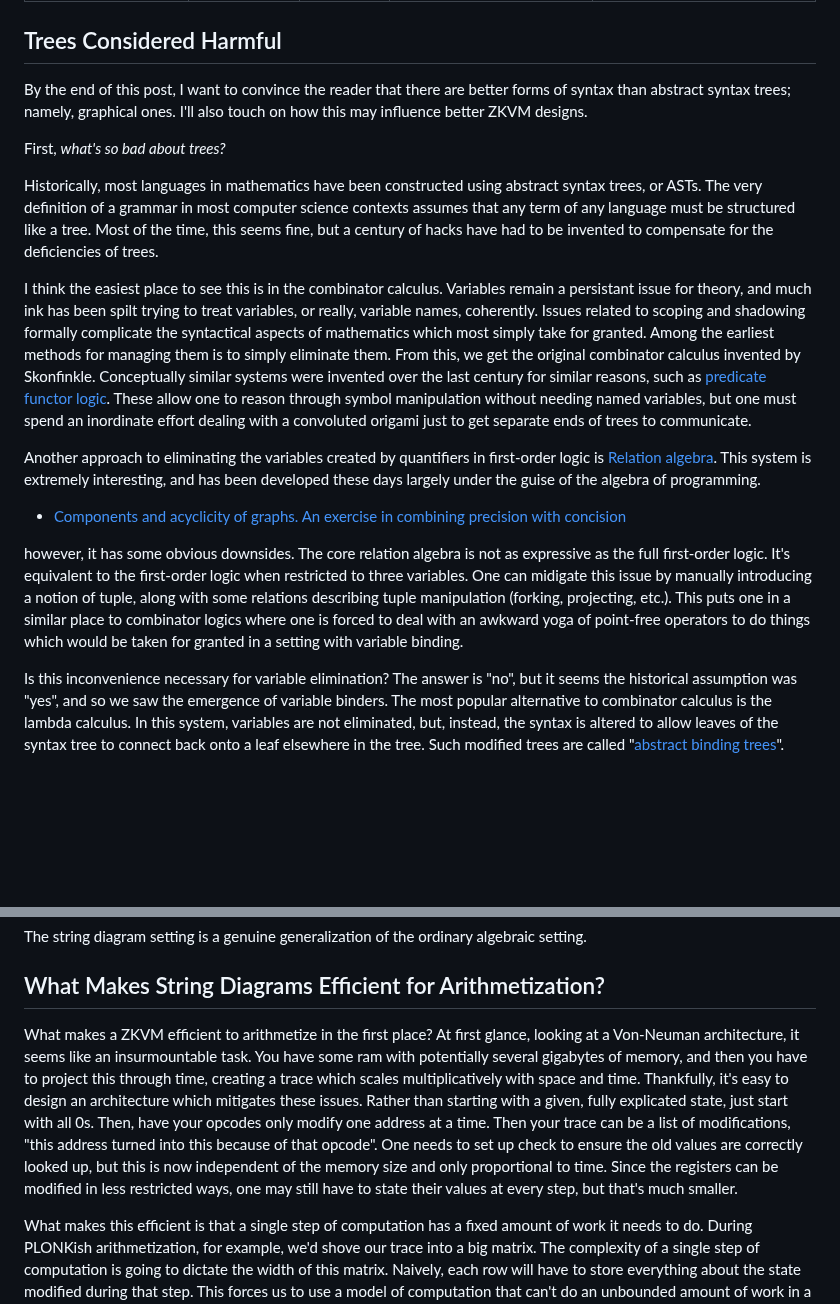
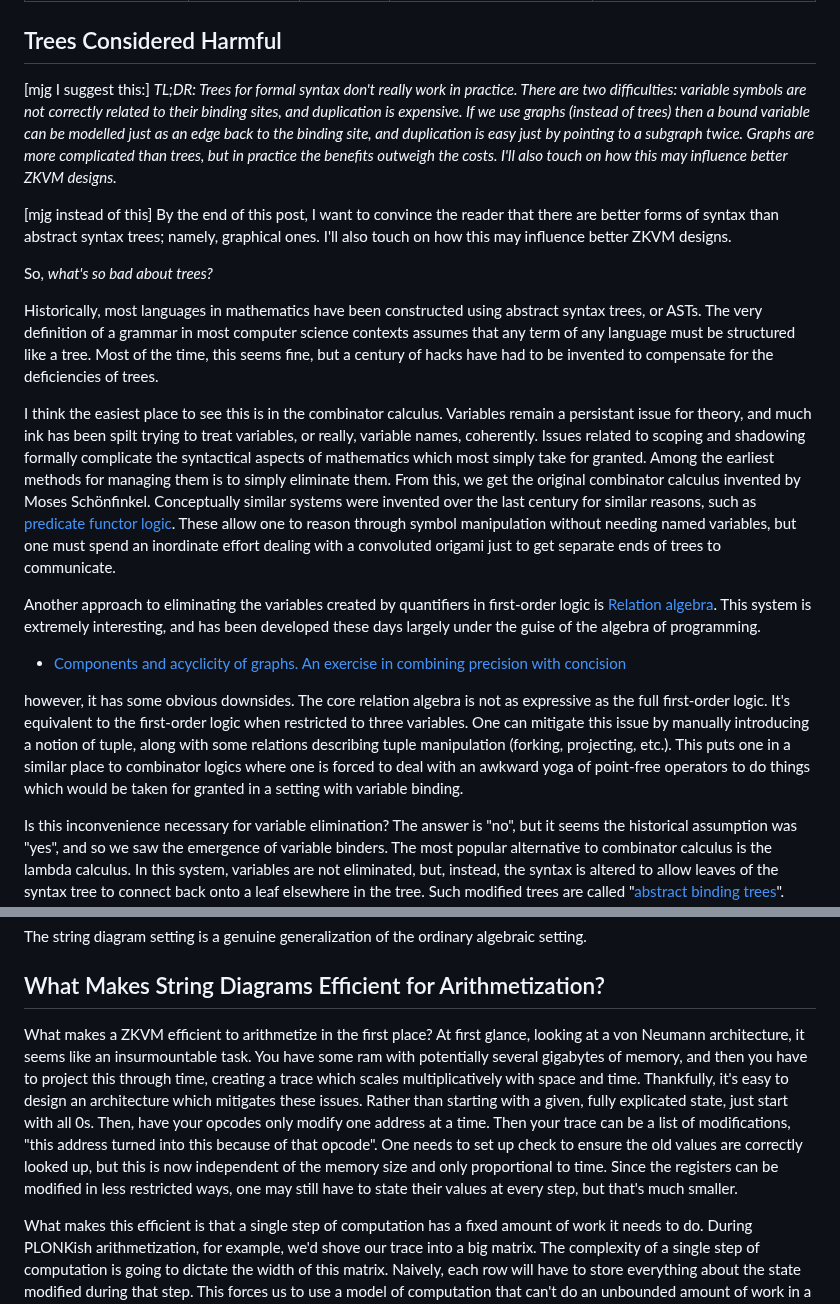
Before and after one commit to anoma/anoma-blog, a Markdown page: anthony/unrealized-potential-of-string-diagrams.md, 2 parts joined by grey strips. Rendered like a GitHub page; blank space fills up the shorter version.

Commit message:
Update unrealized-potential-of-string-diagrams.md
Fixed some typos.  Suggested new opening paragraph.

```diff
--- a/anthony/unrealized-potential-of-string-diagrams.md
+++ b/anthony/unrealized-potential-of-string-diagrams.md
@@ -8,19 +8,23 @@ excerpt: This post will describe string diagrams and explain why they are a well
 
 ## Trees Considered Harmful
 
+[mjg I suggest this:]
+*TL;DR: Trees for formal syntax don't really work in practice.  There are two difficulties: variable symbols are not correctly related to their binding sites, and duplication is expensive.  If we use graphs (instead of trees) then a bound variable can be modelled just as an edge back to the binding site, and duplication is easy just by pointing to a subgraph twice.  Graphs are more complicated than trees, but in practice the benefits outweigh the costs.  I'll also touch on how this may influence better ZKVM designs.*
+
+[mjg instead of this]
 By the end of this post, I want to convince the reader that there are better forms of syntax than abstract syntax trees; namely, graphical ones. I'll also touch on how this may influence better ZKVM designs.
 
-First, *what's so bad about trees?*
+So, *what's so bad about trees?*
 
 Historically, most languages in mathematics have been constructed using abstract syntax trees, or ASTs. The very definition of a grammar in most computer science contexts assumes that any term of any language must be structured like a tree. Most of the time, this seems fine, but a century of hacks have had to be invented to compensate for the deficiencies of trees.
 
-I think the easiest place to see this is in the combinator calculus. Variables remain a persistant issue for theory, and much ink has been spilt trying to treat variables, or really, variable names, coherently. Issues related to scoping and shadowing formally complicate the syntactical aspects of mathematics which most simply take for granted. Among the earliest methods for managing them is to simply eliminate them. From this, we get the original combinator calculus invented by Skonfinkle. Conceptually similar systems were invented over the last century for similar reasons, such as [predicate functor logic](https://en.wikipedia.org/wiki/Predicate_functor_logic). These allow one to reason through symbol manipulation without needing named variables, but one must spend an inordinate effort dealing with a convoluted origami just to get separate ends of trees to communicate.
+I think the easiest place to see this is in the combinator calculus. Variables remain a persistant issue for theory, and much ink has been spilt trying to treat variables, or really, variable names, coherently. Issues related to scoping and shadowing formally complicate the syntactical aspects of mathematics which most simply take for granted. Among the earliest methods for managing them is to simply eliminate them. From this, we get the original combinator calculus invented by Moses Schönfinkel. Conceptually similar systems were invented over the last century for similar reasons, such as [predicate functor logic](https://en.wikipedia.org/wiki/Predicate_functor_logic). These allow one to reason through symbol manipulation without needing named variables, but one must spend an inordinate effort dealing with a convoluted origami just to get separate ends of trees to communicate.
 
 Another approach to eliminating the variables created by quantifiers in first-order logic is [Relation algebra](https://en.wikipedia.org/wiki/Relation_algebra). This system is extremely interesting, and has been developed these days largely under the guise of the algebra of programming.
 
 - [Components and acyclicity of graphs. An exercise in combining precision with concision](https://www.sciencedirect.com/science/article/pii/S2352220821000936)
 
-however, it has some obvious downsides. The core relation algebra is not as expressive as the full first-order logic. It's equivalent to the first-order logic when restricted to three variables. One can midigate this issue by manually introducing a notion of tuple, along with some relations describing tuple manipulation (forking, projecting, etc.). This puts one in a similar place to combinator logics where one is forced to deal with an awkward yoga of point-free operators to do things which would be taken for granted in a setting with variable binding.
+however, it has some obvious downsides. The core relation algebra is not as expressive as the full first-order logic. It's equivalent to the first-order logic when restricted to three variables. One can mitigate this issue by manually introducing a notion of tuple, along with some relations describing tuple manipulation (forking, projecting, etc.). This puts one in a similar place to combinator logics where one is forced to deal with an awkward yoga of point-free operators to do things which would be taken for granted in a setting with variable binding.
 
 Is this inconvenience necessary for variable elimination? The answer is "no", but it seems the historical assumption was "yes", and so we saw the emergence of variable binders. The most popular alternative to combinator calculus is the lambda calculus. In this system, variables are not eliminated, but, instead, the syntax is altered to allow leaves of the syntax tree to connect back onto a leaf elsewhere in the tree. Such modified trees are called "[abstract binding trees](http://www.cs.cmu.edu/~rwh/pfpl/abbrev.pdf#page=22)". Such trees have appeared in many places. First-order formulas with quantifiers are also examples of ABTs. An even earlier example of such a syntax is that of integrals which bind their variable of integration.
 
@@ -94,7 +98,7 @@ The string diagram setting is a genuine generalization of the ordinary algebraic
 
 ## What Makes String Diagrams Efficient for Arithmetization?
 
-What makes a ZKVM efficient to arithmetize in the first place? At first glance, looking at a Von-Neuman architecture, it seems like an insurmountable task. You have some ram with potentially several gigabytes of memory, and then you have to project this through time, creating a trace which scales multiplicatively with space and time. Thankfully, it's easy to design an architecture which mitigates these issues. Rather than starting with a given, fully explicated state, just start with all 0s. Then, have your opcodes only modify one address at a time. Then your trace can be a list of modifications, "this address turned into this because of that opcode". One needs to set up check to ensure the old values are correctly looked up, but this is now independent of the memory size and only proportional to time. Since the registers can be modified in less restricted ways, one may still have to state their values at every step, but that's much smaller.
+What makes a ZKVM efficient to arithmetize in the first place? At first glance, looking at a von Neumann architecture, it seems like an insurmountable task. You have some ram with potentially several gigabytes of memory, and then you have to project this through time, creating a trace which scales multiplicatively with space and time. Thankfully, it's easy to design an architecture which mitigates these issues. Rather than starting with a given, fully explicated state, just start with all 0s. Then, have your opcodes only modify one address at a time. Then your trace can be a list of modifications, "this address turned into this because of that opcode". One needs to set up check to ensure the old values are correctly looked up, but this is now independent of the memory size and only proportional to time. Since the registers can be modified in less restricted ways, one may still have to state their values at every step, but that's much smaller.
 
 What makes this efficient is that a single step of computation has a fixed amount of work it needs to do. During PLONKish arithmetization, for example, we'd shove our trace into a big matrix. The complexity of a single step of computation is going to dictate the width of this matrix. Naively, each row will have to store everything about the state modified during that step. This forces us to use a model of computation that can't do an unbounded amount of work in a single step. So the SK combinator calculus with the $Sxyz ↦ xz(yz)$ rule that copies an arbitraryly large $z$ in a single step is out. The height is just the length of the trace, and that's unpredictable.
 
```
